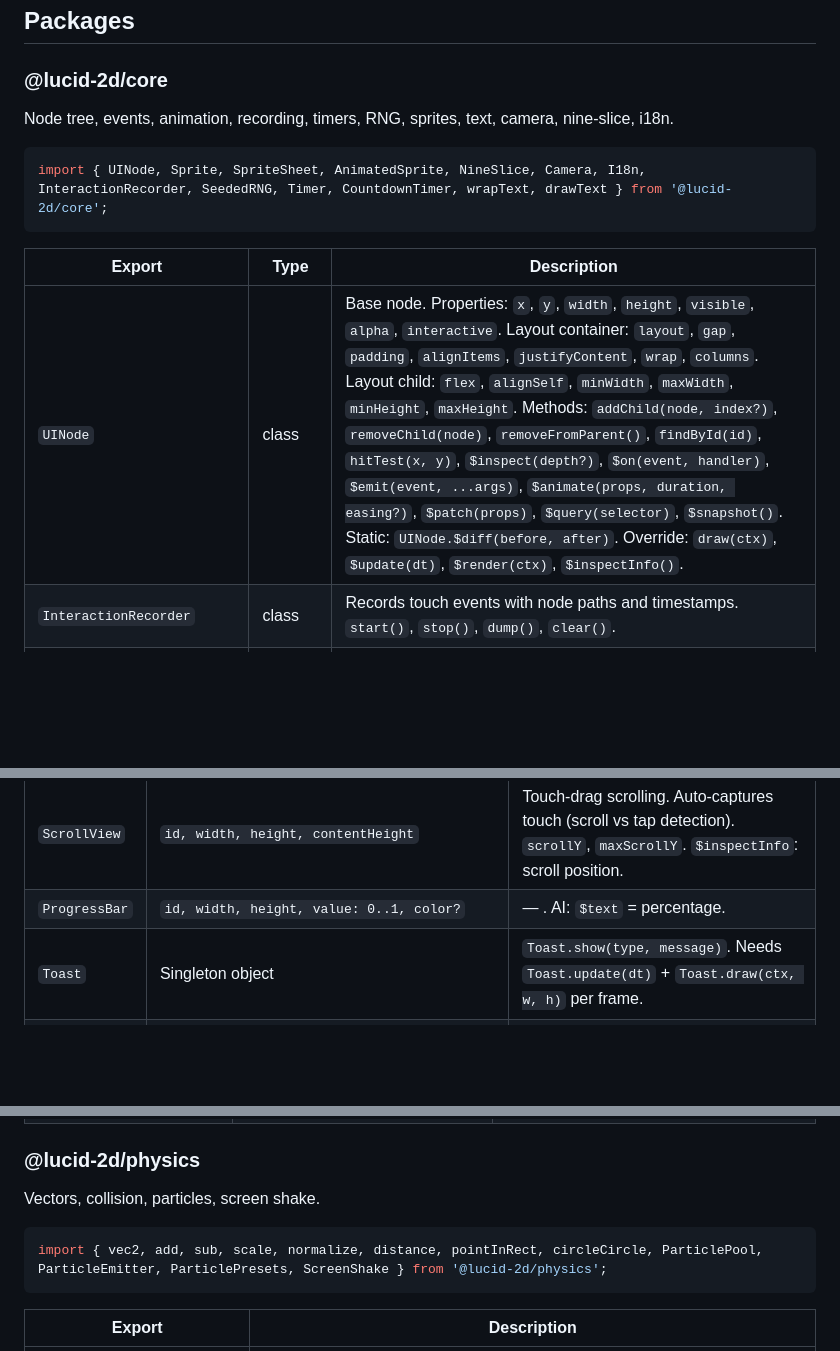
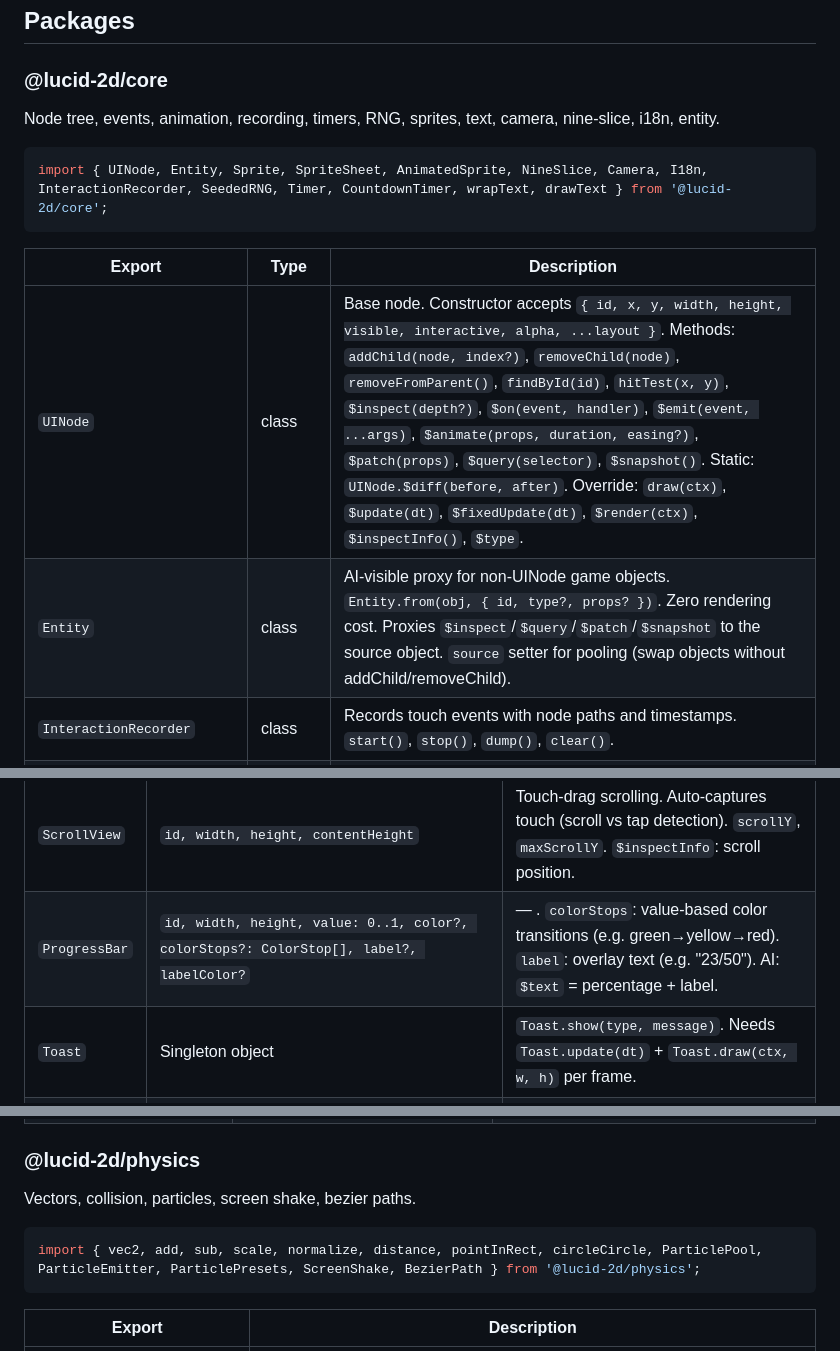
Before and after one commit to lucid-2d/lucid, a Markdown page: README.md, 3 parts joined by grey strips. GitHub-like rendering; blank space fills up the shorter version.

````diff
--- a/README.md
+++ b/README.md
@@ -47,15 +47,16 @@ window._app = app; // expose for AI agent
 
 ### @lucid-2d/core
 
-Node tree, events, animation, recording, timers, RNG, sprites, text, camera, nine-slice, i18n.
+Node tree, events, animation, recording, timers, RNG, sprites, text, camera, nine-slice, i18n, entity.
 
 ```typescript
-import { UINode, Sprite, SpriteSheet, AnimatedSprite, NineSlice, Camera, I18n, InteractionRecorder, SeededRNG, Timer, CountdownTimer, wrapText, drawText } from '@lucid-2d/core';
+import { UINode, Entity, Sprite, SpriteSheet, AnimatedSprite, NineSlice, Camera, I18n, InteractionRecorder, SeededRNG, Timer, CountdownTimer, wrapText, drawText } from '@lucid-2d/core';
 ```
 
 | Export | Type | Description |
 |--------|------|-------------|
-| `UINode` | class | Base node. Properties: `x`, `y`, `width`, `height`, `visible`, `alpha`, `interactive`. Layout container: `layout`, `gap`, `padding`, `alignItems`, `justifyContent`, `wrap`, `columns`. Layout child: `flex`, `alignSelf`, `minWidth`, `maxWidth`, `minHeight`, `maxHeight`. Methods: `addChild(node, index?)`, `removeChild(node)`, `removeFromParent()`, `findById(id)`, `hitTest(x, y)`, `$inspect(depth?)`, `$on(event, handler)`, `$emit(event, ...args)`, `$animate(props, duration, easing?)`, `$patch(props)`, `$query(selector)`, `$snapshot()`. Static: `UINode.$diff(before, after)`. Override: `draw(ctx)`, `$update(dt)`, `$render(ctx)`, `$inspectInfo()`. |
+| `UINode` | class | Base node. Constructor accepts `{ id, x, y, width, height, visible, interactive, alpha, ...layout }`. Methods: `addChild(node, index?)`, `removeChild(node)`, `removeFromParent()`, `findById(id)`, `hitTest(x, y)`, `$inspect(depth?)`, `$on(event, handler)`, `$emit(event, ...args)`, `$animate(props, duration, easing?)`, `$patch(props)`, `$query(selector)`, `$snapshot()`. Static: `UINode.$diff(before, after)`. Override: `draw(ctx)`, `$update(dt)`, `$fixedUpdate(dt)`, `$render(ctx)`, `$inspectInfo()`, `$type`. |
+| `Entity` | class | AI-visible proxy for non-UINode game objects. `Entity.from(obj, { id, type?, props? })`. Zero rendering cost. Proxies `$inspect`/`$query`/`$patch`/`$snapshot` to the source object. `source` setter for pooling (swap objects without addChild/removeChild). |
 | `InteractionRecorder` | class | Records touch events with node paths and timestamps. `start()`, `stop()`, `dump()`, `clear()`. |
 | `SeededRNG` | class | Mulberry32 deterministic RNG. `next(): number`, `int(min, max)`, `pick(array)`, `shuffle(array)`, `fork(): SeededRNG`. |
 | `Timer` | class | Elapsed time tracker. `elapsed`, `pause()`, `resume()`, `reset()`. |
@@ -115,7 +116,7 @@ import { Button, Label, Icon, Modal, Toggle, TabBar, ScrollView, ProgressBar, To
 | `Toggle` | `id, label, value: boolean, width, height` | `change(value)`. AI: `$highlighted` = ON state. |
 | `TabBar` | `id, tabs: TabItem[], activeKey, width, height` | `change(key)`. AI: `$inspectInfo` = active key. |
 | `ScrollView` | `id, width, height, contentHeight` | Touch-drag scrolling. Auto-captures touch (scroll vs tap detection). `scrollY`, `maxScrollY`. `$inspectInfo`: scroll position. |
-| `ProgressBar` | `id, width, height, value: 0..1, color?` | — . AI: `$text` = percentage. |
+| `ProgressBar` | `id, width, height, value: 0..1, color?, colorStops?: ColorStop[], label?, labelColor?` | — . `colorStops`: value-based color transitions (e.g. green→yellow→red). `label`: overlay text (e.g. "23/50"). AI: `$text` = percentage + label. |
 | `Toast` | Singleton object | `Toast.show(type, message)`. Needs `Toast.update(dt)` + `Toast.draw(ctx, w, h)` per frame. |
 | `Badge` | `text, color` | — |
 | `Tag` | `text, color` | — |
@@ -167,10 +168,10 @@ import { createStorage, CheckinSystem, SkinSystem, AchievementSystem, MissionSys
 
 ### @lucid-2d/physics
 
-Vectors, collision, particles, screen shake.
+Vectors, collision, particles, screen shake, bezier paths.
 
 ```typescript
-import { vec2, add, sub, scale, normalize, distance, pointInRect, circleCircle, ParticlePool, ParticleEmitter, ParticlePresets, ScreenShake } from '@lucid-2d/physics';
+import { vec2, add, sub, scale, normalize, distance, pointInRect, circleCircle, ParticlePool, ParticleEmitter, ParticlePresets, ScreenShake, BezierPath } from '@lucid-2d/physics';
 ```
 
 | Export | Description |
````
Also changed, not shown: other parts of README.md (+1 -0 lines), CLAUDE.md (+4 -4 lines).
